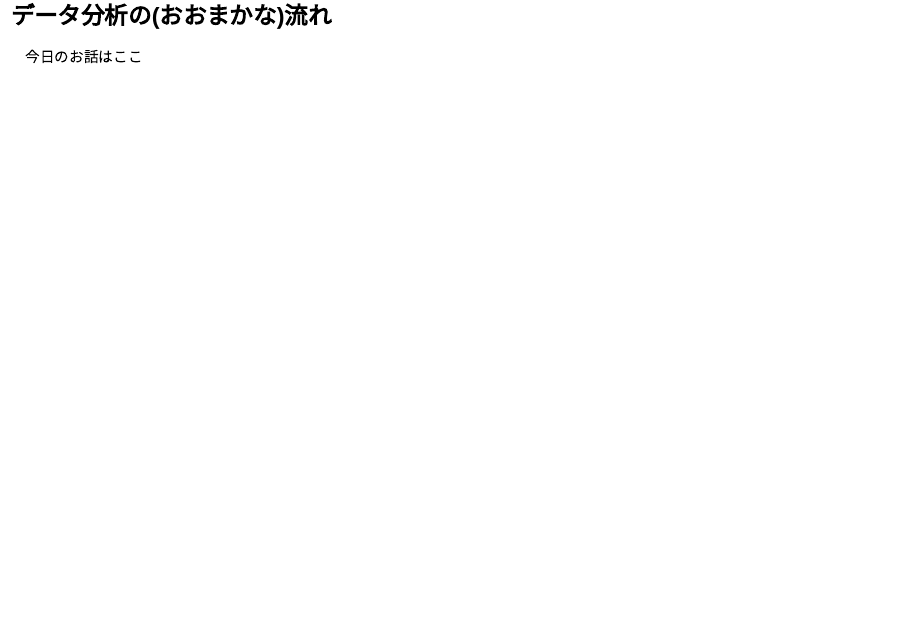
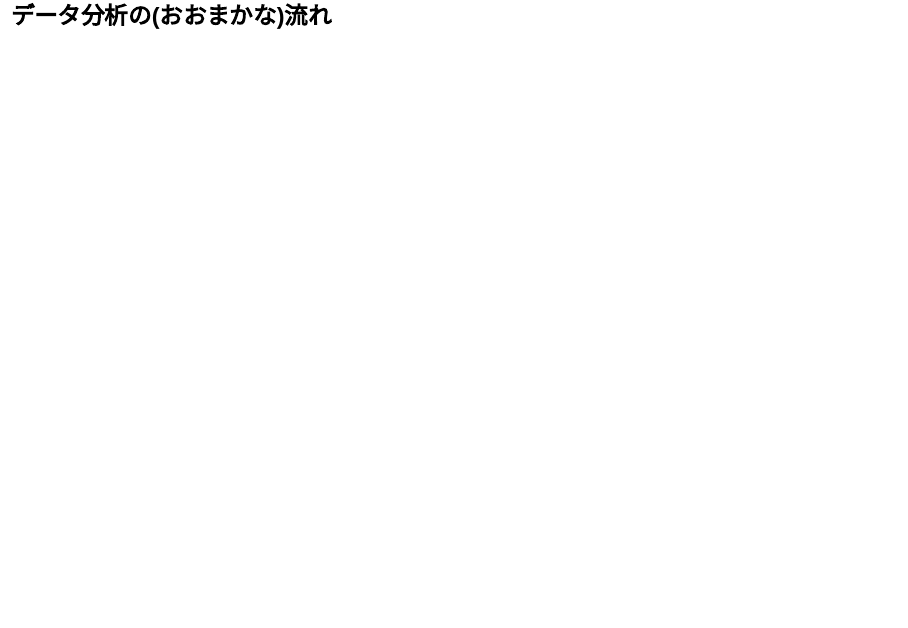
Before and after one commit to ymattu/TokyoR78, an R Markdown document (slide.Rmd): page 10 of 71. Rendered offline with R 4.5, knitr and Pandoc, with nearby package versions; the code chunks are not run, so their results and figures are left out; drawn as Slidy slides in place of the format the file asks for.

Commit message:
余分な部分を削除

````diff
--- a/slide.Rmd
+++ b/slide.Rmd
@@ -117,11 +117,7 @@ digraph data_analytics {
       }
       ")
 ```
-</div>
 
-<div class="column2">
-今日のお話はここ
-</br>
 
 ## まずは何よりも、 <br> 「**データの読み込み**」ですよね
 R で分析するためには、データを R に読み込まなければなりません。
````
Also changed, not shown: slide.html, slide.Rmd (2 more changed lines).
